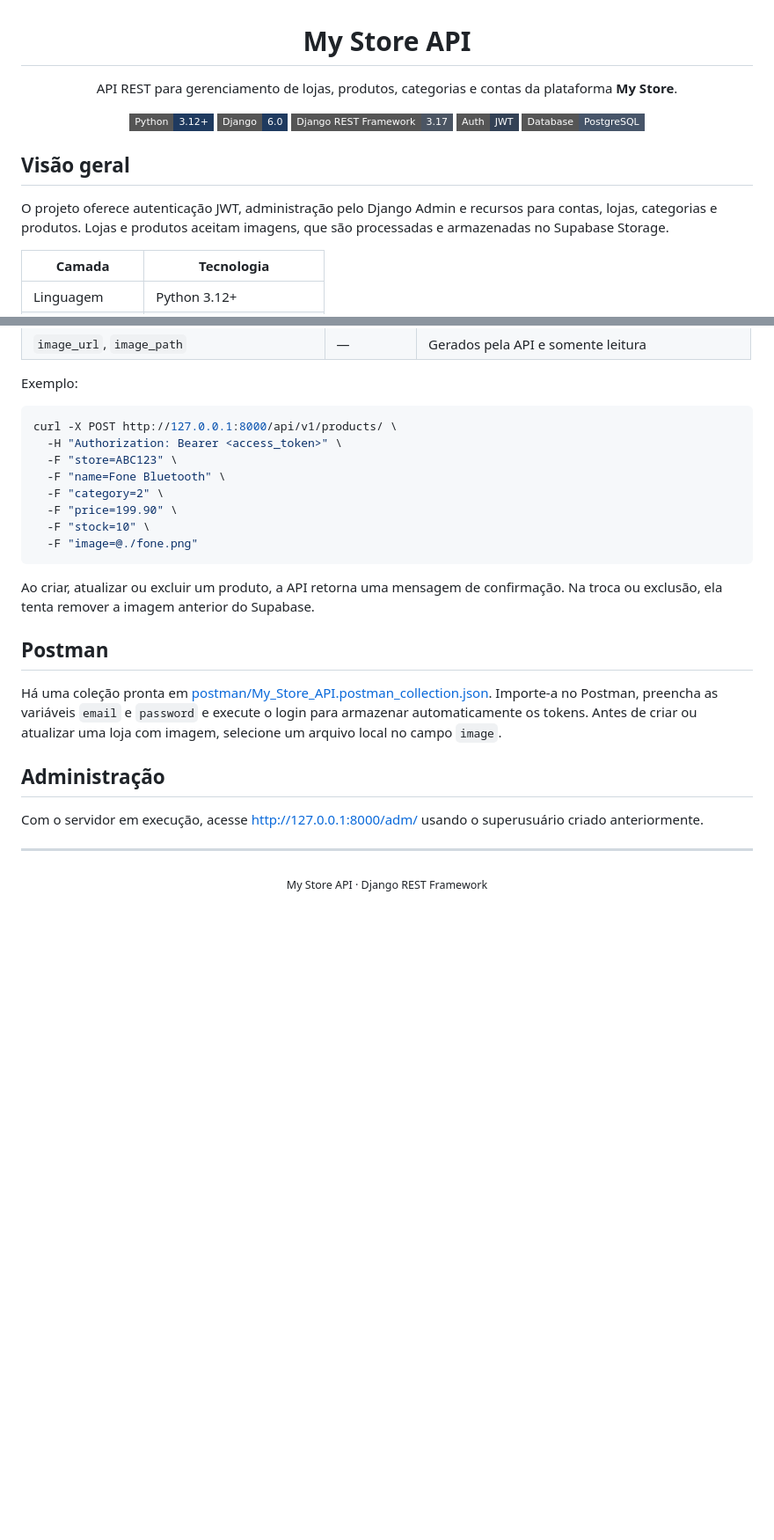
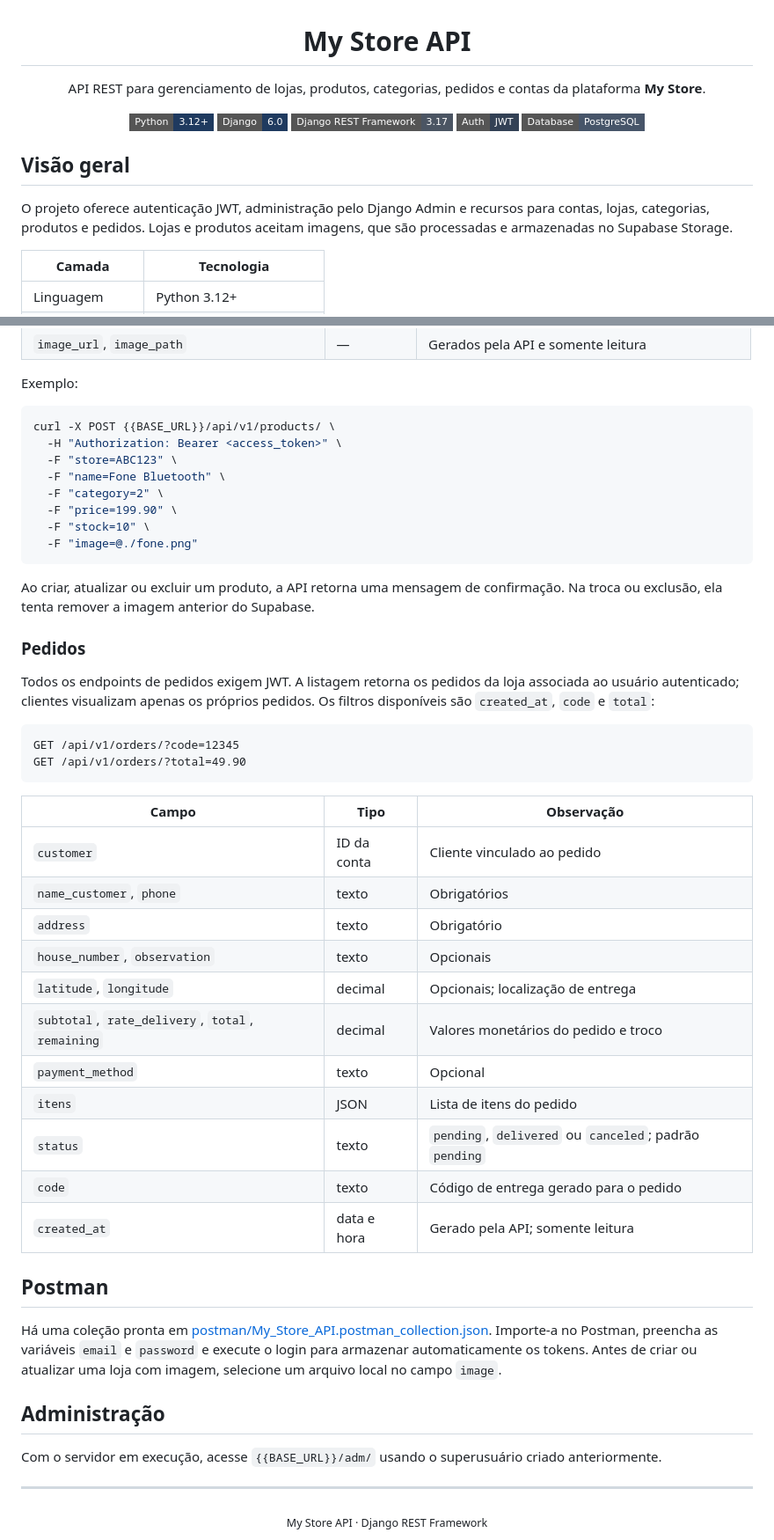
Before and after one commit to hitamarpereiras/myStore_api, a Markdown page: README.md, 2 parts joined by grey strips. Shown at 88% size. Drawn GitHub-style; badges without logos; blank space fills up the shorter version.

Commit message:
readme atualizado

````diff
--- a/README.md
+++ b/README.md
@@ -2,7 +2,7 @@
 
 # My Store API
 
-<p>API REST para gerenciamento de lojas, produtos, categorias e contas da plataforma <strong>My Store</strong>.</p>
+<p>API REST para gerenciamento de lojas, produtos, categorias, pedidos e contas da plataforma <strong>My Store</strong>.</p>
 
 ![Python](https://img.shields.io/badge/Python-3.12%2B-1f3a5f?style=flat-square&logo=python&logoColor=white)
 ![Django](https://img.shields.io/badge/Django-6.0-1f3a5f?style=flat-square&logo=django&logoColor=white)
@@ -14,7 +14,7 @@
 
 ## Visão geral
 
-O projeto oferece autenticação JWT, administração pelo Django Admin e recursos para contas, lojas, categorias e produtos. Lojas e produtos aceitam imagens, que são processadas e armazenadas no Supabase Storage.
+O projeto oferece autenticação JWT, administração pelo Django Admin e recursos para contas, lojas, categorias, produtos e pedidos. Lojas e produtos aceitam imagens, que são processadas e armazenadas no Supabase Storage.
 
 | Camada | Tecnologia |
 | --- | --- |
@@ -230,7 +231,7 @@ Na criação, envie `multipart/form-data` e inclua a imagem do produto. O arquiv
 Exemplo:
 
 ```bash
-curl -X POST http://127.0.0.1:8000/api/v1/products/ \
+curl -X POST {{BASE_URL}}/api/v1/products/ \
   -H "Authorization: Bearer <access_token>" \
   -F "store=ABC123" \
   -F "name=Fone Bluetooth" \
@@ -242,13 +243,36 @@ curl -X POST http://127.0.0.1:8000/api/v1/products/ \
 
 Ao criar, atualizar ou excluir um produto, a API retorna uma mensagem de confirmação. Na troca ou exclusão, ela tenta remover a imagem anterior do Supabase.
 
+### Pedidos
+
+Todos os endpoints de pedidos exigem JWT. A listagem retorna os pedidos da loja associada ao usuário autenticado; clientes visualizam apenas os próprios pedidos. Os filtros disponíveis são `created_at`, `code` e `total`:
+
+```text
+GET /api/v1/orders/?code=12345
+GET /api/v1/orders/?total=49.90
+```
+
+| Campo | Tipo | Observação |
+| --- | --- | --- |
+| `customer` | ID da conta | Cliente vinculado ao pedido |
+| `name_customer`, `phone` | texto | Obrigatórios |
+| `address` | texto | Obrigatório |
+| `house_number`, `observation` | texto | Opcionais |
+| `latitude`, `longitude` | decimal | Opcionais; localização de entrega |
+| `subtotal`, `rate_delivery`, `total`, `remaining` | decimal | Valores monetários do pedido e troco |
+| `payment_method` | texto | Opcional |
+| `itens` | JSON | Lista de itens do pedido |
+| `status` | texto | `pending`, `delivered` ou `canceled`; padrão `pending` |
+| `code` | texto | Código de entrega gerado para o pedido |
+| `created_at` | data e hora | Gerado pela API; somente leitura |
+
 ## Postman
 
 Há uma coleção pronta em [postman/My_Store_API.postman_collection.json](postman/My_Store_API.postman_collection.json). Importe-a no Postman, preencha as variáveis `email` e `password` e execute o login para armazenar automaticamente os tokens. Antes de criar ou atualizar uma loja com imagem, selecione um arquivo local no campo `image`.
 
 ## Administração
 
-Com o servidor em execução, acesse [http://127.0.0.1:8000/adm/](http://127.0.0.1:8000/adm/) usando o superusuário criado anteriormente.
+Com o servidor em execução, acesse `{{BASE_URL}}/adm/` usando o superusuário criado anteriormente.
 
 ---
 
````
Also changed, not shown: other parts of README.md (+7 -6 lines).
